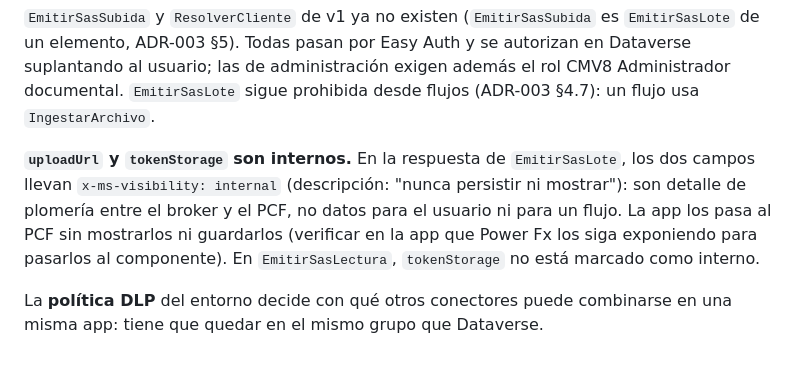
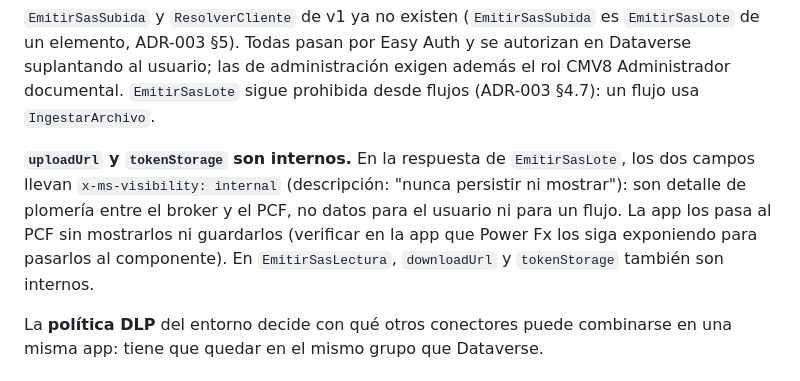
Before and after one commit to randy-kauffman/CMV8_to_PP, a Markdown page: docs/montaje/20-conector-personalizado.md, the part around the change. Drawn GitHub-style.

Commit message:
docs(guía 20): SAS de lectura también interna

```diff
--- a/docs/montaje/20-conector-personalizado.md
+++ b/docs/montaje/20-conector-personalizado.md
@@ -31,7 +31,7 @@ Al crear la conexión, el usuario inicia sesión con Entra; el conector pide un
 
 `EmitirSasSubida` y `ResolverCliente` de v1 ya no existen (`EmitirSasSubida` es `EmitirSasLote` de un elemento, ADR-003 §5). Todas pasan por Easy Auth y se autorizan en Dataverse suplantando al usuario; las de administración exigen además el rol CMV8 Administrador documental. `EmitirSasLote` sigue prohibida desde flujos (ADR-003 §4.7): un flujo usa `IngestarArchivo`.
 
-**`uploadUrl` y `tokenStorage` son internos.** En la respuesta de `EmitirSasLote`, los dos campos llevan `x-ms-visibility: internal` (descripción: "nunca persistir ni mostrar"): son detalle de plomería entre el broker y el PCF, no datos para el usuario ni para un flujo. La app los pasa al PCF sin mostrarlos ni guardarlos (verificar en la app que Power Fx los siga exponiendo para pasarlos al componente). En `EmitirSasLectura`, `tokenStorage` no está marcado como interno.
+**`uploadUrl` y `tokenStorage` son internos.** En la respuesta de `EmitirSasLote`, los dos campos llevan `x-ms-visibility: internal` (descripción: "nunca persistir ni mostrar"): son detalle de plomería entre el broker y el PCF, no datos para el usuario ni para un flujo. La app los pasa al PCF sin mostrarlos ni guardarlos (verificar en la app que Power Fx los siga exponiendo para pasarlos al componente). En `EmitirSasLectura`, `downloadUrl` y `tokenStorage` también son internos.
 
 La **política DLP** del entorno decide con qué otros conectores puede combinarse en una misma app: tiene que quedar en el mismo grupo que Dataverse.
 
```
